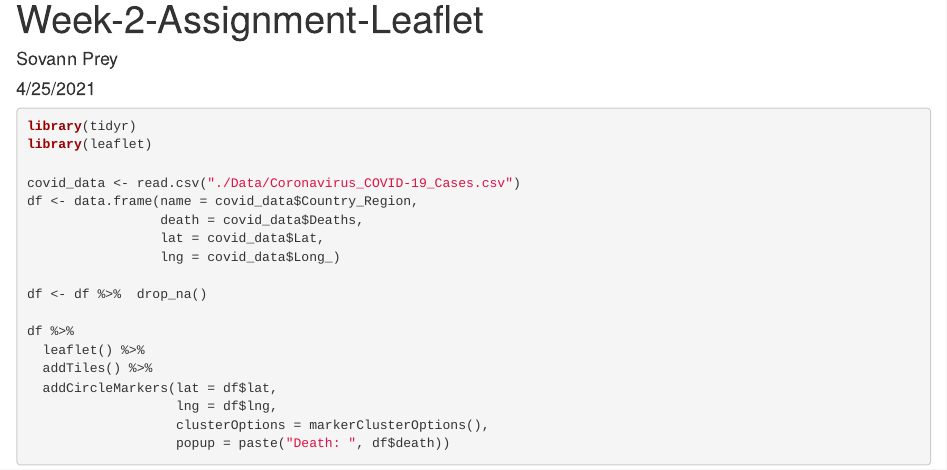
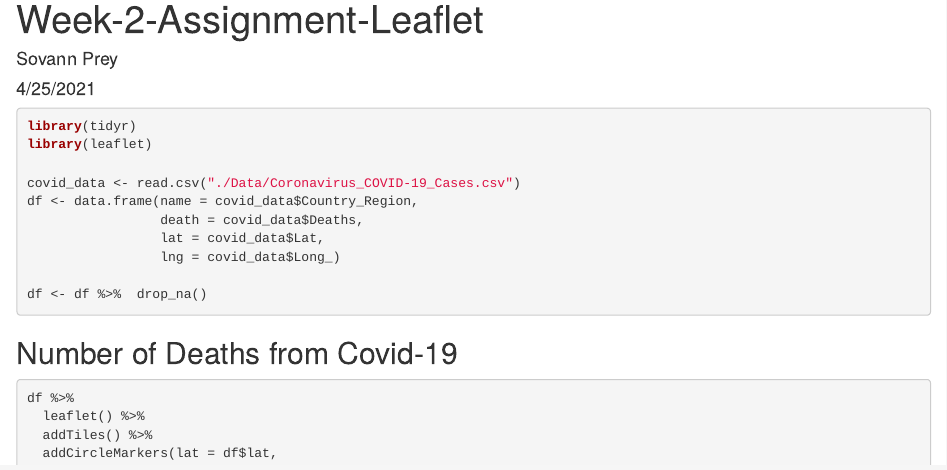
Before and after one commit to preysovann/dvdp1, an R Markdown document (Week-2-assignment-leaflet.Rmd): the page in a window 1100 px wide, from its top. Rendered offline with R 4.5, knitr and Pandoc, with nearby package versions; some code elsewhere in the file could not run offline.

Commit message:
add title for the map

````diff
--- a/Week-2-assignment-leaflet.Rmd
+++ b/Week-2-assignment-leaflet.Rmd
@@ -20,7 +20,9 @@ df <- data.frame(name = covid_data$Country_Region,
                  lng = covid_data$Long_)
 
 df <- df %>%  drop_na()
-
+```
+## Number of Deaths from Covid-19
+```{r}
 df %>%
   leaflet() %>%
   addTiles() %>%
````
Also changed, not shown: Week-2-assignment-leaflet.html.
